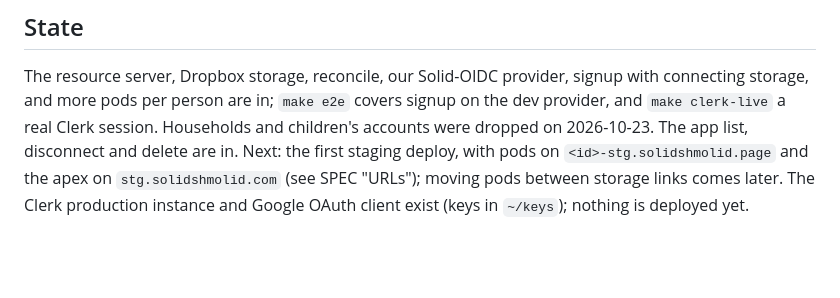
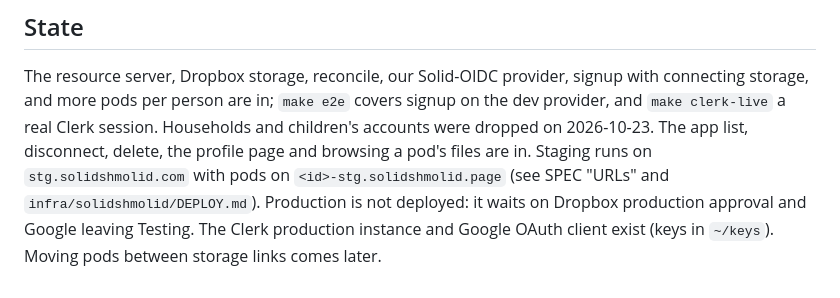
Before and after one commit to Zamua/solidshmolid, a Markdown page: CLAUDE.md, the part around the change. Drawn GitHub-style; blank space fills up the shorter version.

Commit message:
docs: bring CLAUDE.md state up to the staging deploy (#24)

```diff
--- a/CLAUDE.md
+++ b/CLAUDE.md
@@ -105,8 +105,9 @@ The resource server, Dropbox storage, reconcile, our Solid-OIDC provider,
 signup with connecting storage, and more pods per person are in; `make e2e` covers
 signup on the dev provider, and `make clerk-live` a real Clerk session.
 Households and children's accounts were dropped on 2026-10-23. The app list,
-disconnect and delete are in. Next: the first staging deploy, with pods on
-`<id>-stg.solidshmolid.page` and the apex on `stg.solidshmolid.com` (see
-SPEC "URLs"); moving pods between storage links comes later. The Clerk
-production instance and Google OAuth client exist (keys in `~/keys`); nothing
-is deployed yet.
+disconnect, delete, the profile page and browsing a pod's files are in.
+Staging runs on `stg.solidshmolid.com` with pods on
+`<id>-stg.solidshmolid.page` (see SPEC "URLs" and `infra/solidshmolid/DEPLOY.md`).
+Production is not deployed: it waits on Dropbox production approval and
+Google leaving Testing. The Clerk production instance and Google OAuth client
+exist (keys in `~/keys`). Moving pods between storage links comes later.
```
